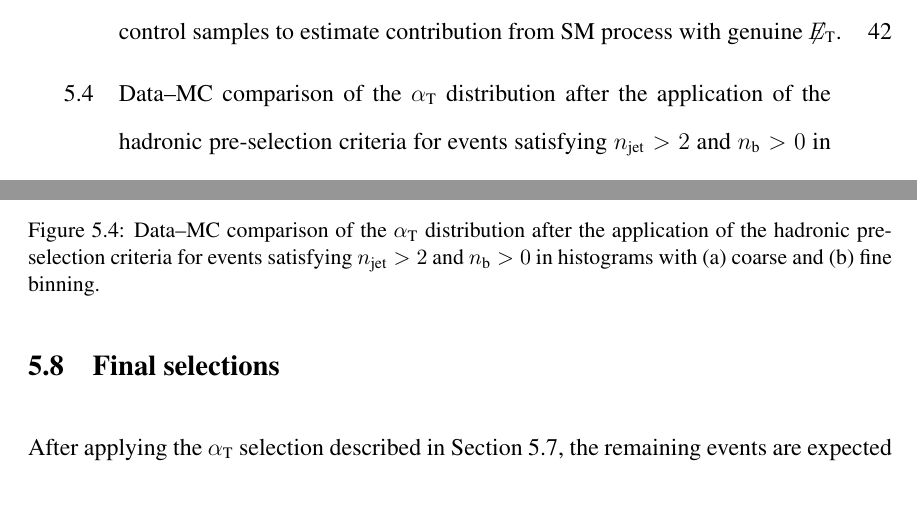
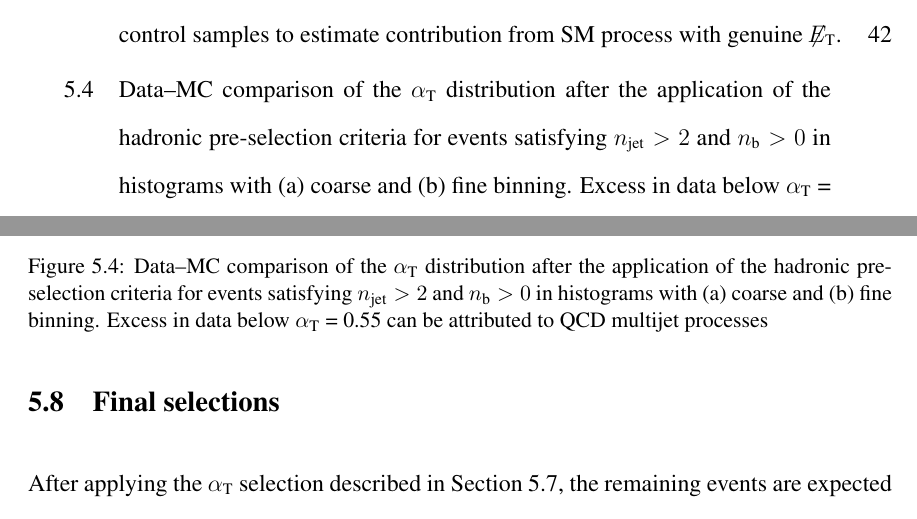
Before and after one commit to yeshaq/thesis, a LaTeX document (alphaT.tex, which reads alphat.tex): two parts of pages 15 and 66 of 143, joined at a grey line, cut so that both start at the same text. Compiled offline with pdfLaTeX.

Commit message:
regina updates

```diff
--- a/alphat.tex
+++ b/alphat.tex
@@ -123,7 +123,8 @@ energy. For an event with $\scalht=$~375~\gev, this amounts to nearly 160 GeV in
   \caption{Data--MC comparison of the \alphat distribution after
            the application of the hadronic pre-selection
            criteria for events satisfying $\njet > 2$ and $\nb > 0$
-           in histograms with (a) coarse and (b) fine binning.}
+           in histograms with (a) coarse and (b) fine binning. Excess in data below $\alphat$ = 0.55 can be
+           attributed to QCD multijet processes}
   \label{fig:figures_AlphaT_all}
 \end{figure}
 
```
